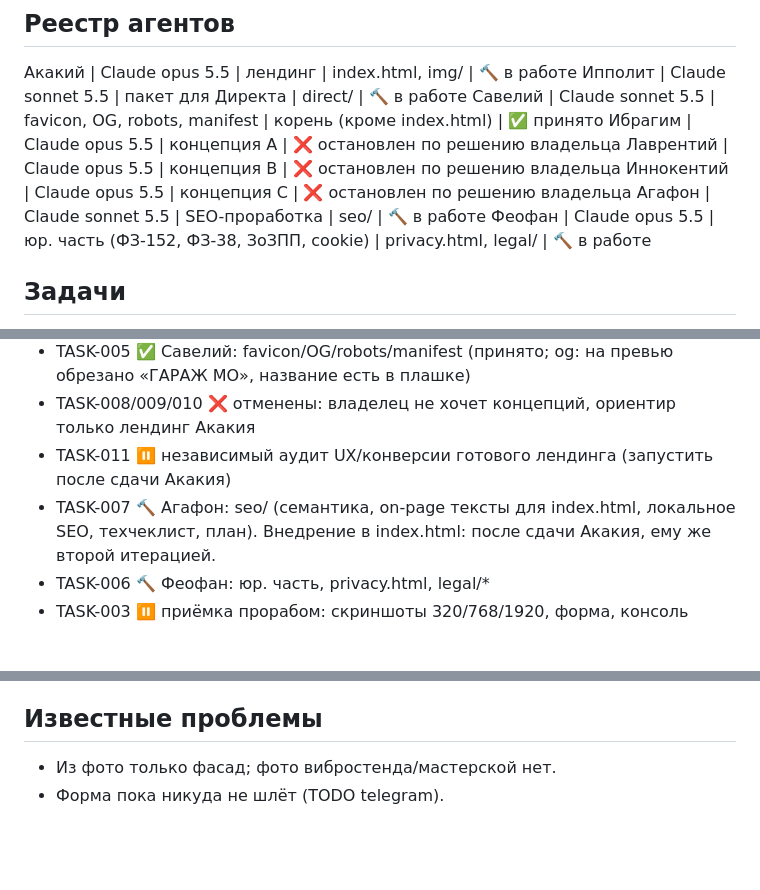
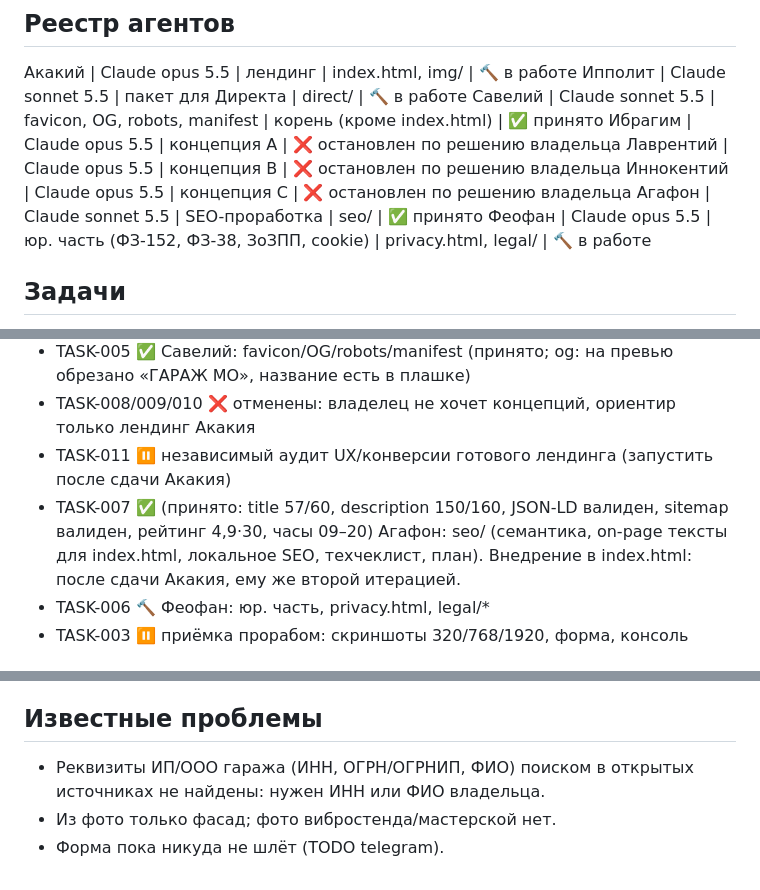
Before and after one commit to arturablyazov5-glitch/avto, a Markdown page: PROGRESS.md, 3 parts joined by grey strips. Rendered like a GitHub page; blank space fills up the shorter version.

Commit message:
Accept SEO package (TASK-007); note requisites not found
Co-Authored-By: Claude Sonnet 5.5 <noreply@anthropic.com>
Claude-Session: https://claude.ai/code/session_017BXa71b73UhDtj3m9oihJN

```diff
--- a/PROGRESS.md
+++ b/PROGRESS.md
@@ -16,7 +16,7 @@
 Ибрагим | Claude opus 5.5 | концепция A | ❌ остановлен по решению владельца
 Лаврентий | Claude opus 5.5 | концепция B | ❌ остановлен по решению владельца
 Иннокентий | Claude opus 5.5 | концепция C | ❌ остановлен по решению владельца
-Агафон | Claude sonnet 5.5 | SEO-проработка | seo/ | 🔨 в работе
+Агафон | Claude sonnet 5.5 | SEO-проработка | seo/ | ✅ принято
 Феофан | Claude opus 5.5 | юр. часть (ФЗ-152, ФЗ-38, ЗоЗПП, cookie) | privacy.html, legal/ | 🔨 в работе
 
 ## Задачи
@@ -26,7 +26,7 @@
 - TASK-005 ✅ Савелий: favicon/OG/robots/manifest (принято; og: на превью обрезано «ГАРАЖ МО», название есть в плашке)
 - TASK-008/009/010 ❌ отменены: владелец не хочет концепций, ориентир только лендинг Акакия
 - TASK-011 ⏸ независимый аудит UX/конверсии готового лендинга (запустить после сдачи Акакия)
-- TASK-007 🔨 Агафон: seo/ (семантика, on-page тексты для index.html, локальное SEO, техчеклист, план). Внедрение в index.html: после сдачи Акакия, ему же второй итерацией.
+- TASK-007 ✅ (принято: title 57/60, description 150/160, JSON-LD валиден, sitemap валиден, рейтинг 4,9·30, часы 09–20)  Агафон: seo/ (семантика, on-page тексты для index.html, локальное SEO, техчеклист, план). Внедрение в index.html: после сдачи Акакия, ему же второй итерацией.
 - TASK-006 🔨 Феофан: юр. часть, privacy.html, legal/*
 - TASK-003 ⏸ приёмка прорабом: скриншоты 320/768/1920, форма, консоль
 
@@ -38,5 +38,6 @@
 - Исполнители: только Claude (Codex в окружении не установлен). Сложное: opus 5.5 medium, простое: sonnet 5.5 medium.
 
 ## Известные проблемы
+- Реквизиты ИП/ООО гаража (ИНН, ОГРН/ОГРНИП, ФИО) поиском в открытых источниках не найдены: нужен ИНН или ФИО владельца.
 - Из фото только фасад; фото вибростенда/мастерской нет.
 - Форма пока никуда не шлёт (TODO telegram).
```
Also changed, not shown: seo/plan.md (added, +74 -0 lines), seo/semantics.md (+1 -1 lines).
